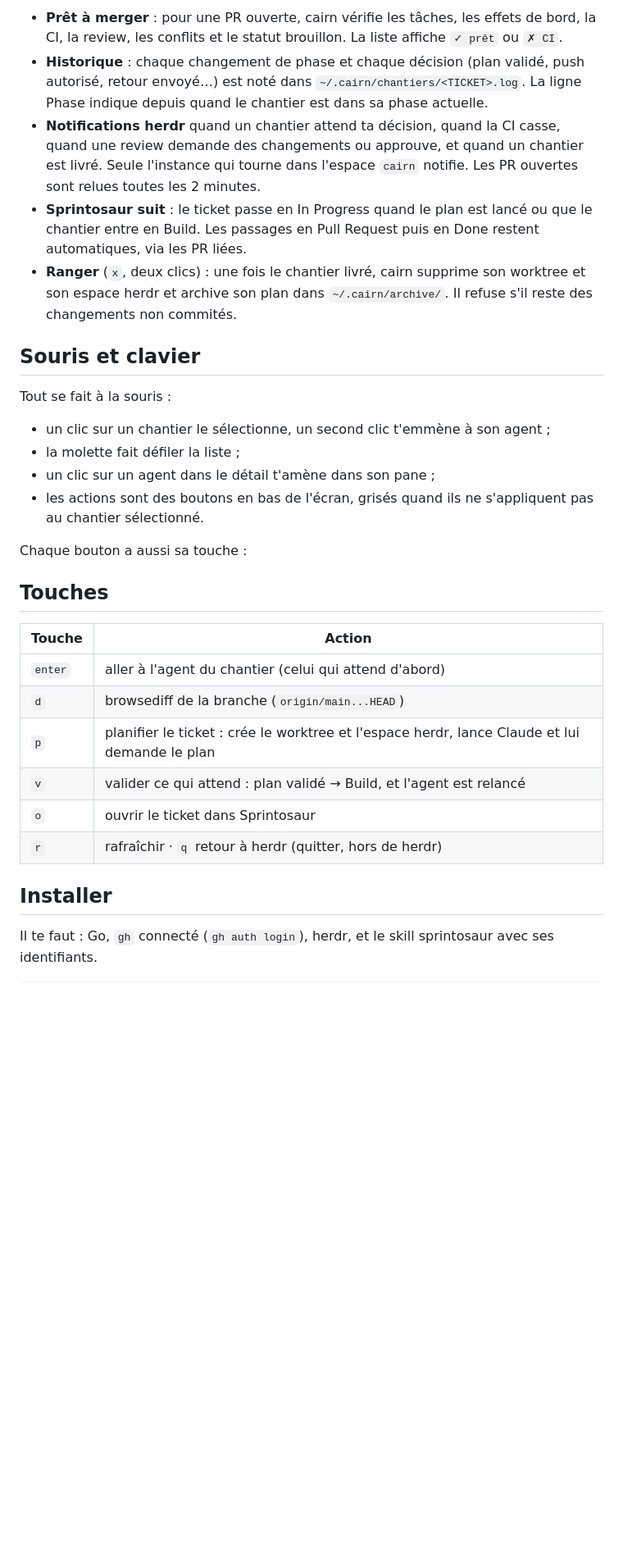
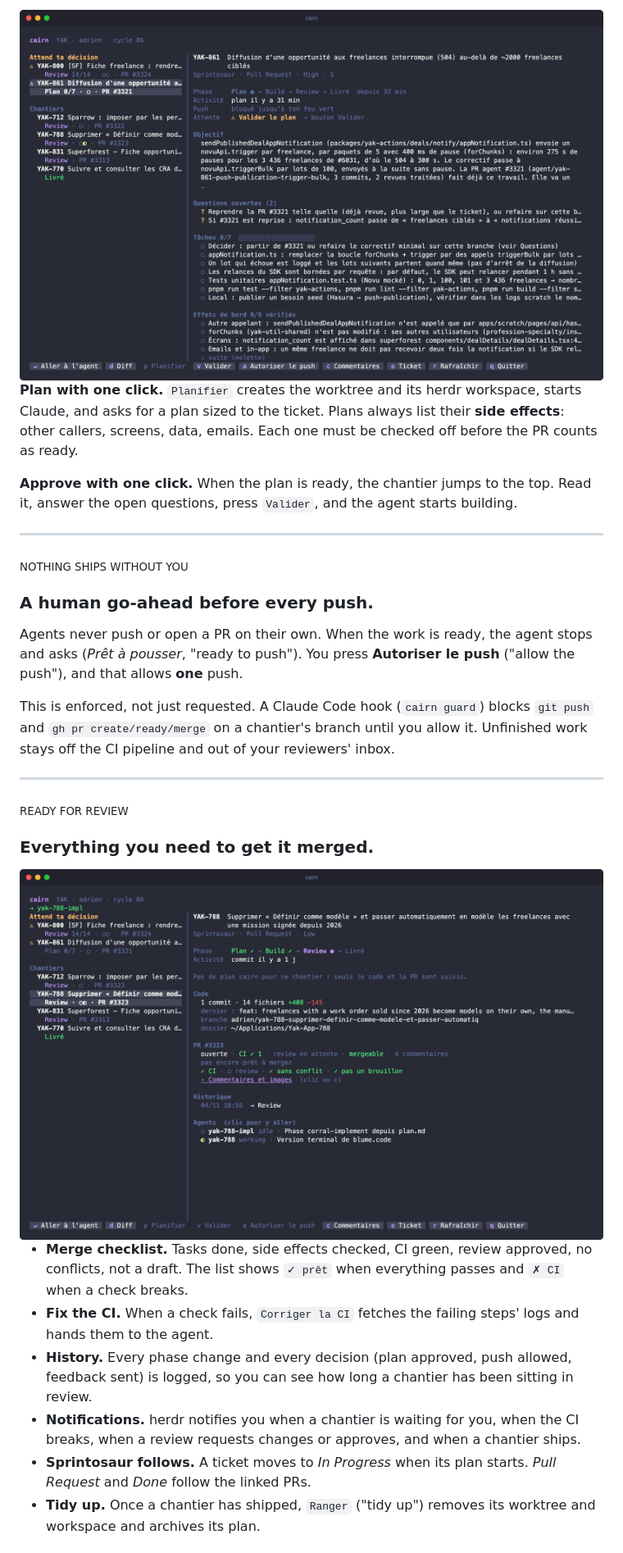
Before and after one commit to Gradrien/cairn, a Markdown page: README.md, the part around one of its changes. Shown at 82% size. GitHub-like rendering; pictures changed too: docs/plan.png (added), docs/pr.png (added); blank space fills up the shorter version.

```diff
--- a/README.md
+++ b/README.md
@@ -67,37 +45,40 @@ la même façon.
 
-- **Prêt à merger** : pour une PR ouverte, cairn vérifie les tâches, les effets de bord, la CI, la review, les conflits et
-  le statut brouillon. La liste affiche `✓ prêt` ou `✗ CI`.
-- **Historique** : chaque changement de phase et chaque décision (plan validé, push autorisé, retour envoyé…) est noté
-  dans `~/.cairn/chantiers/<TICKET>.log`. La ligne Phase indique depuis quand le chantier est dans sa phase actuelle.
-- **Notifications herdr** quand un chantier attend ta décision, quand la CI casse, quand une review demande des
-  changements ou approuve, et quand un chantier est livré. Seule l'instance qui tourne dans l'espace `cairn` notifie.
-  Les PR ouvertes sont relues toutes les 2 minutes.
-- **Sprintosaur suit** : le ticket passe en In Progress quand le plan est lancé ou que le chantier entre en Build.
-  Les passages en Pull Request puis en Done restent automatiques, via les PR liées.
-- **Ranger** (`x`, deux clics) : une fois le chantier livré, cairn supprime son worktree et son espace herdr et archive
-  son plan dans `~/.cairn/archive/`. Il refuse s'il reste des changements non commités.
+<img src="docs/plan.png" alt="A plan waiting for approval: open questions, tasks, side effects to verify" width="100%">
 
-## Souris et clavier
+**Plan with one click.** `Planifier` creates the worktree and its herdr workspace, starts Claude, and asks for a plan
+sized to the ticket. Plans always list their **side effects**: other callers, screens, data, emails. Each one must be
+checked off before the PR counts as ready.
 
-Tout se fait à la souris :
-- un clic sur un chantier le sélectionne, un second clic t'emmène à son agent ;
-- la molette fait défiler la liste ;
-- un clic sur un agent dans le détail t'amène dans son pane ;
-- les actions sont des boutons en bas de l'écran, grisés quand ils ne s'appliquent pas au chantier sélectionné.
+**Approve with one click.** When the plan is ready, the chantier jumps to the top. Read it, answer the open questions,
+press `Valider`, and the agent starts building.
 
-Chaque bouton a aussi sa touche :
+---
 
-## Touches
+<sub>NOTHING SHIPS WITHOUT YOU</sub>
 
-| Touche | Action |
-|---|---|
-| `enter` | aller à l'agent du chantier (celui qui attend d'abord) |
-| `d` | browsediff de la branche (`origin/main...HEAD`) |
-| `p` | planifier le ticket : crée le worktree et l'espace herdr, lance Claude et lui demande le plan |
-| `v` | valider ce qui attend : plan validé → Build, et l'agent est relancé |
-| `o` | ouvrir le ticket dans Sprintosaur |
-| `r` | rafraîchir · `q` retour à herdr (quitter, hors de herdr) |
+### A human go-ahead before every push.
 
-## Installer
+Agents never push or open a PR on their own. When the work is ready, the agent stops and asks
+(*Prêt à pousser*, "ready to push"). You press **Autoriser le push** ("allow the push"), and that allows **one** push.
 
-Il te faut : Go, `gh` connecté (`gh auth login`), herdr, et le skill sprintosaur avec ses identifiants.
+This is enforced, not just requested. A Claude Code hook (`cairn guard`) blocks `git push` and `gh pr create/ready/merge`
+on a chantier's branch until you allow it. Unfinished work stays off the CI pipeline and out of your reviewers' inbox.
+
+---
+
+<sub>READY FOR REVIEW</sub>
+
+### Everything you need to get it merged.
+
+<img src="docs/pr.png" alt="PR tracking: CI, review, conflicts, merge checklist, history and agents" width="100%">
+
+- **Merge checklist.** Tasks done, side effects checked, CI green, review approved, no conflicts, not a draft.
+  The list shows `✓ prêt` when everything passes and `✗ CI` when a check breaks.
+- **Fix the CI.** When a check fails, `Corriger la CI` fetches the failing steps' logs and hands them to the agent.
+- **History.** Every phase change and every decision (plan approved, push allowed, feedback sent) is logged, so you
+  can see how long a chantier has been sitting in review.
+- **Notifications.** herdr notifies you when a chantier is waiting for you, when the CI breaks, when a review requests
+  changes or approves, and when a chantier ships.
+- **Sprintosaur follows.** A ticket moves to *In Progress* when its plan starts. *Pull Request* and *Done* follow the linked PRs.
+- **Tidy up.** Once a chantier has shipped, `Ranger` ("tidy up") removes its worktree and workspace and archives its plan.
+
```
Also changed, not shown: other parts of README.md (+138 -60 lines), docs/comments.png (added), docs/overview.png (added), 5 other files.
